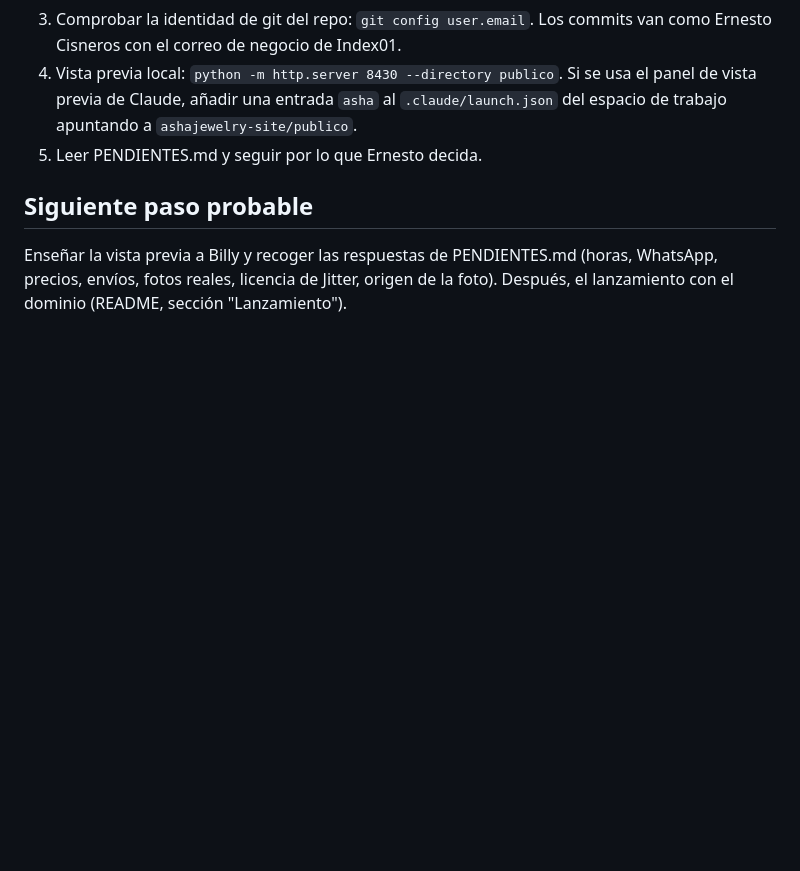
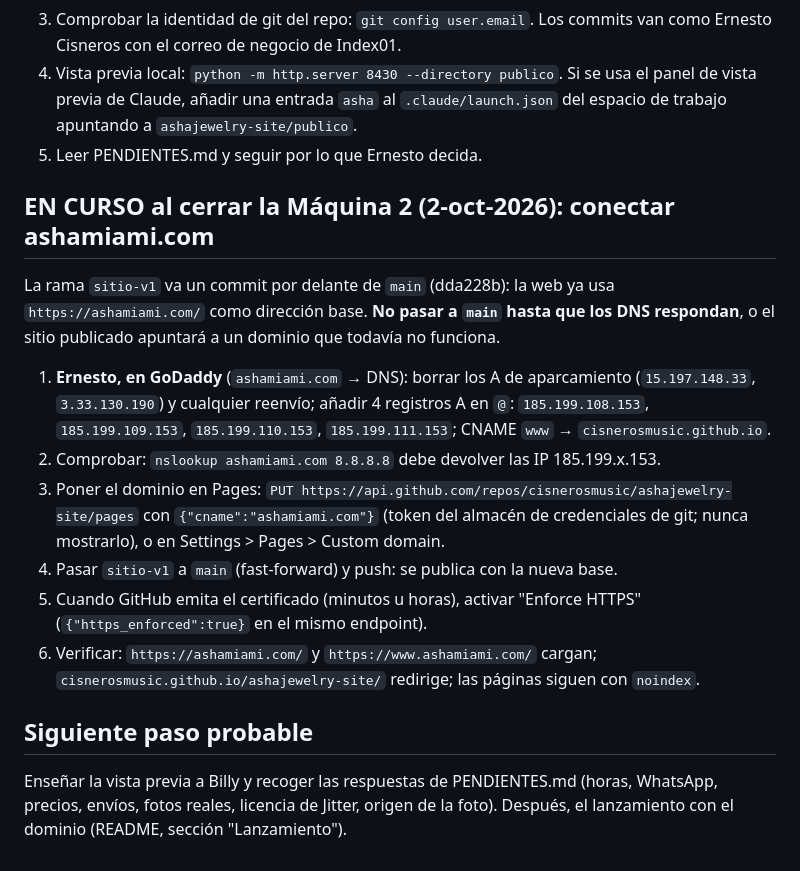
Before and after one commit to cisnerosmusic/ashajewelry-site, a Markdown page: CONTEXTO.md, the part around the change. Rendered like a GitHub page; blank space fills up the shorter version.

Commit message:
CONTEXTO: pasos pendientes para conectar ashamiami.com desde la Máquina 1
Co-Authored-By: Claude Opus 5.5 <noreply@anthropic.com>

```diff
--- a/CONTEXTO.md
+++ b/CONTEXTO.md
@@ -43,5 +43,16 @@ Estado al 2 de octubre de 2026, al cerrar la sesión en la Máquina 2 (UW). Este
 4. Vista previa local: `python -m http.server 8430 --directory publico`. Si se usa el panel de vista previa de Claude, añadir una entrada `asha` al `.claude/launch.json` del espacio de trabajo apuntando a `ashajewelry-site/publico`.
 5. Leer PENDIENTES.md y seguir por lo que Ernesto decida.
 
+## EN CURSO al cerrar la Máquina 2 (2-oct-2026): conectar ashamiami.com
+
+La rama `sitio-v1` va un commit por delante de `main` (dda228b): la web ya usa `https://ashamiami.com/` como dirección base. **No pasar a `main` hasta que los DNS respondan**, o el sitio publicado apuntará a un dominio que todavía no funciona.
+
+1. **Ernesto, en GoDaddy** (`ashamiami.com` → DNS): borrar los A de aparcamiento (`15.197.148.33`, `3.33.130.190`) y cualquier reenvío; añadir 4 registros A en `@`: `185.199.108.153`, `185.199.109.153`, `185.199.110.153`, `185.199.111.153`; CNAME `www` → `cisnerosmusic.github.io`.
+2. Comprobar: `nslookup ashamiami.com 8.8.8.8` debe devolver las IP 185.199.x.153.
+3. Poner el dominio en Pages: `PUT https://api.github.com/repos/cisnerosmusic/ashajewelry-site/pages` con `{"cname":"ashamiami.com"}` (token del almacén de credenciales de git; nunca mostrarlo), o en Settings > Pages > Custom domain.
+4. Pasar `sitio-v1` a `main` (fast-forward) y push: se publica con la nueva base.
+5. Cuando GitHub emita el certificado (minutos u horas), activar "Enforce HTTPS" (`{"https_enforced":true}` en el mismo endpoint).
+6. Verificar: `https://ashamiami.com/` y `https://www.ashamiami.com/` cargan; `cisnerosmusic.github.io/ashajewelry-site/` redirige; las páginas siguen con `noindex`.
+
 ## Siguiente paso probable
 Enseñar la vista previa a Billy y recoger las respuestas de PENDIENTES.md (horas, WhatsApp, precios, envíos, fotos reales, licencia de Jitter, origen de la foto). Después, el lanzamiento con el dominio (README, sección "Lanzamiento").
```
